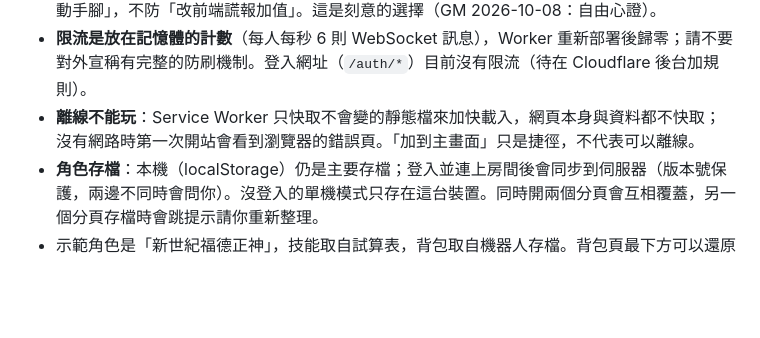
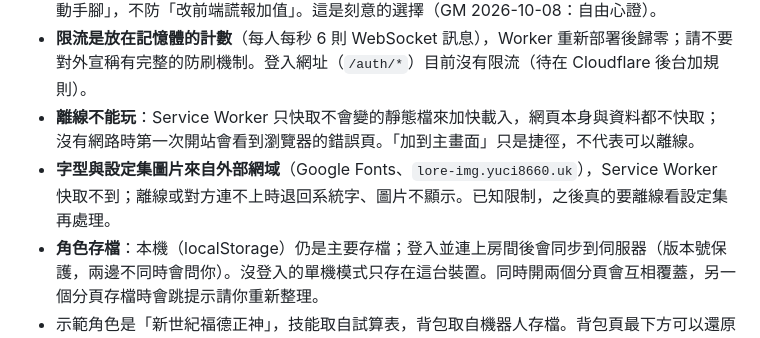
Before and after one commit to cnm27880-ops/Huan-Jing-Chronicle, a Markdown page: README.md, the part around the change. Rendered like a GitHub page; blank space fills up the shorter version.

```diff
--- a/README.md
+++ b/README.md
@@ -139,6 +139,7 @@ npm test
 - **伺服器不防作弊**：角色數值、傷害、交易金額都由前端計算，伺服器只驗格式；防的是「骰子被動手腳」，不防「改前端謊報加值」。這是刻意的選擇（GM 2026-10-08：自由心證）。
 - **限流是放在記憶體的計數**（每人每秒 6 則 WebSocket 訊息），Worker 重新部署後歸零；請不要對外宣稱有完整的防刷機制。登入網址（`/auth/*`）目前沒有限流（待在 Cloudflare 後台加規則）。
 - **離線不能玩**：Service Worker 只快取不會變的靜態檔來加快載入，網頁本身與資料都不快取；沒有網路時第一次開站會看到瀏覽器的錯誤頁。「加到主畫面」只是捷徑，不代表可以離線。
+- **字型與設定集圖片來自外部網域**（Google Fonts、`lore-img.yuci8660.uk`），Service Worker 快取不到；離線或對方連不上時退回系統字、圖片不顯示。已知限制，之後真的要離線看設定集再處理。
 - **角色存檔**：本機（localStorage）仍是主要存檔；登入並連上房間後會同步到伺服器（版本號保護，兩邊不同時會問你）。沒登入的單機模式只存在這台裝置。同時開兩個分頁會互相覆蓋，另一個分頁存檔時會跳提示請你重新整理。
 - 示範角色是「新世紀福德正神」，技能取自試算表，背包取自機器人存檔。背包頁最下方可以還原成示範資料。
 - 蜀山、天工峰與宗主立繪是從 Discord 截圖裁切的低解析暫用圖，請換成原圖。
```
Also changed, not shown: CLAUDE.md (+1 -0 lines).
